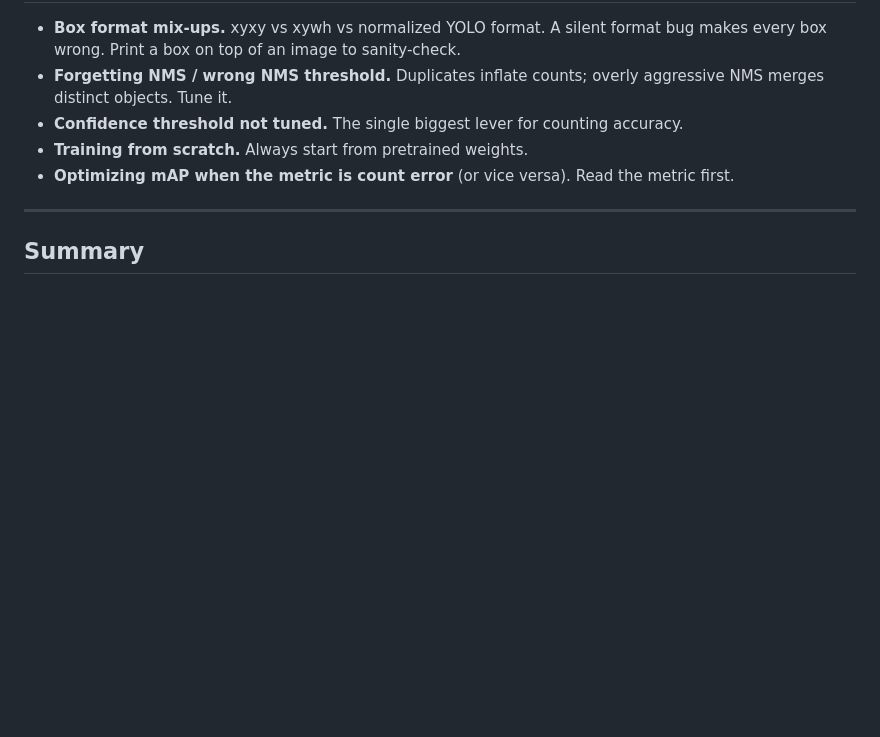
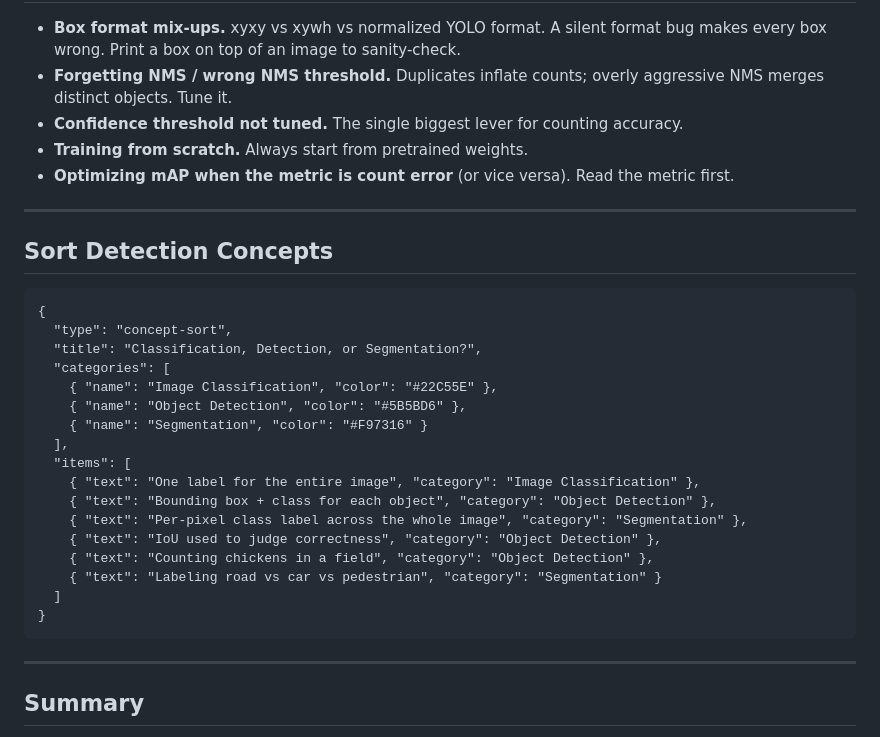
Before and after one commit to DH4410/IOAI, a Markdown page: content/cv/04-yolo.md, the part around the change. Rendered like a GitHub page; blank space fills up the shorter version.

````diff
--- a/content/cv/04-yolo.md
+++ b/content/cv/04-yolo.md
@@ -268,6 +268,30 @@ The broader lesson: detection at IOAI is rarely about inventing architectures. I
 
 ---
 
+## Sort Detection Concepts
+
+```widget
+{
+  "type": "concept-sort",
+  "title": "Classification, Detection, or Segmentation?",
+  "categories": [
+    { "name": "Image Classification", "color": "#22C55E" },
+    { "name": "Object Detection", "color": "#5B5BD6" },
+    { "name": "Segmentation", "color": "#F97316" }
+  ],
+  "items": [
+    { "text": "One label for the entire image", "category": "Image Classification" },
+    { "text": "Bounding box + class for each object", "category": "Object Detection" },
+    { "text": "Per-pixel class label across the whole image", "category": "Segmentation" },
+    { "text": "IoU used to judge correctness", "category": "Object Detection" },
+    { "text": "Counting chickens in a field", "category": "Object Detection" },
+    { "text": "Labeling road vs car vs pedestrian", "category": "Segmentation" }
+  ]
+}
+```
+
+---
+
 ## Summary
 
 - **Detection** finds *what is where* — a labeled bounding box per object — unlike classification (one label) or segmentation (per-pixel masks). Counting objects requires detection.
````
Also changed, not shown: content/cv/06-clip.md (+23 -0 lines), content/cv/07-vlm.md (+24 -0 lines).
